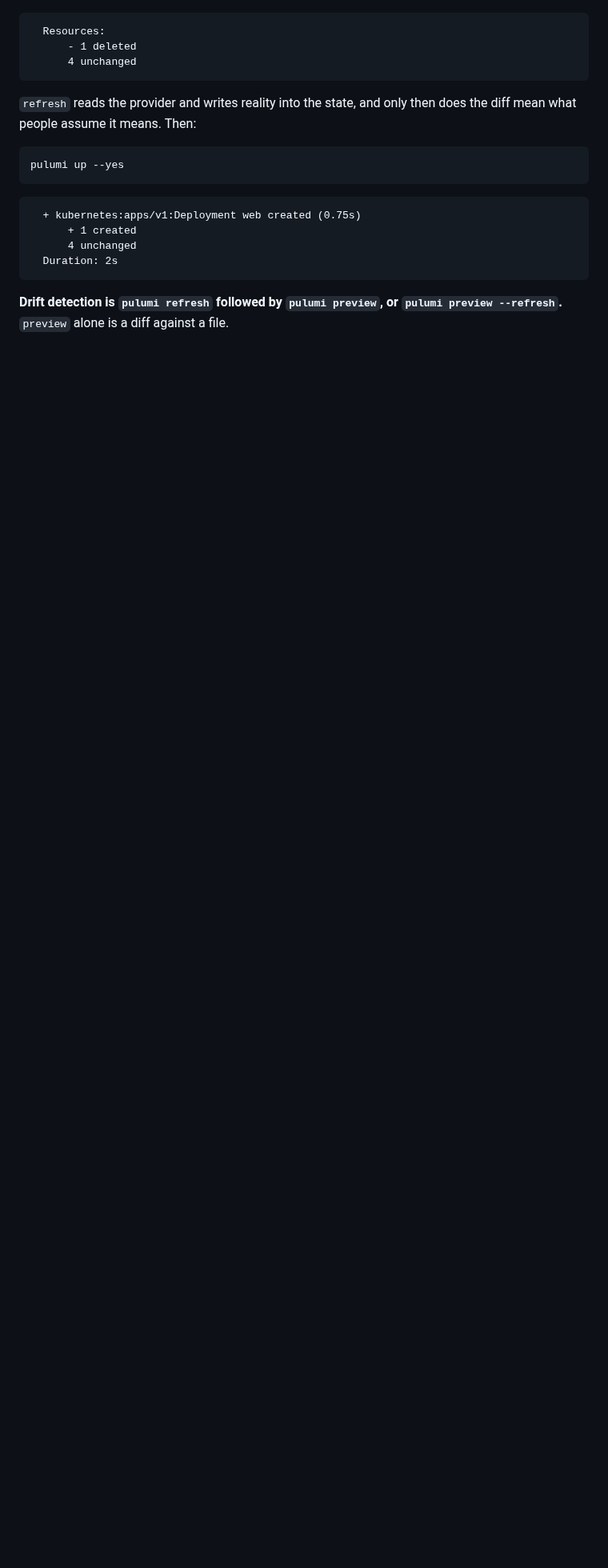
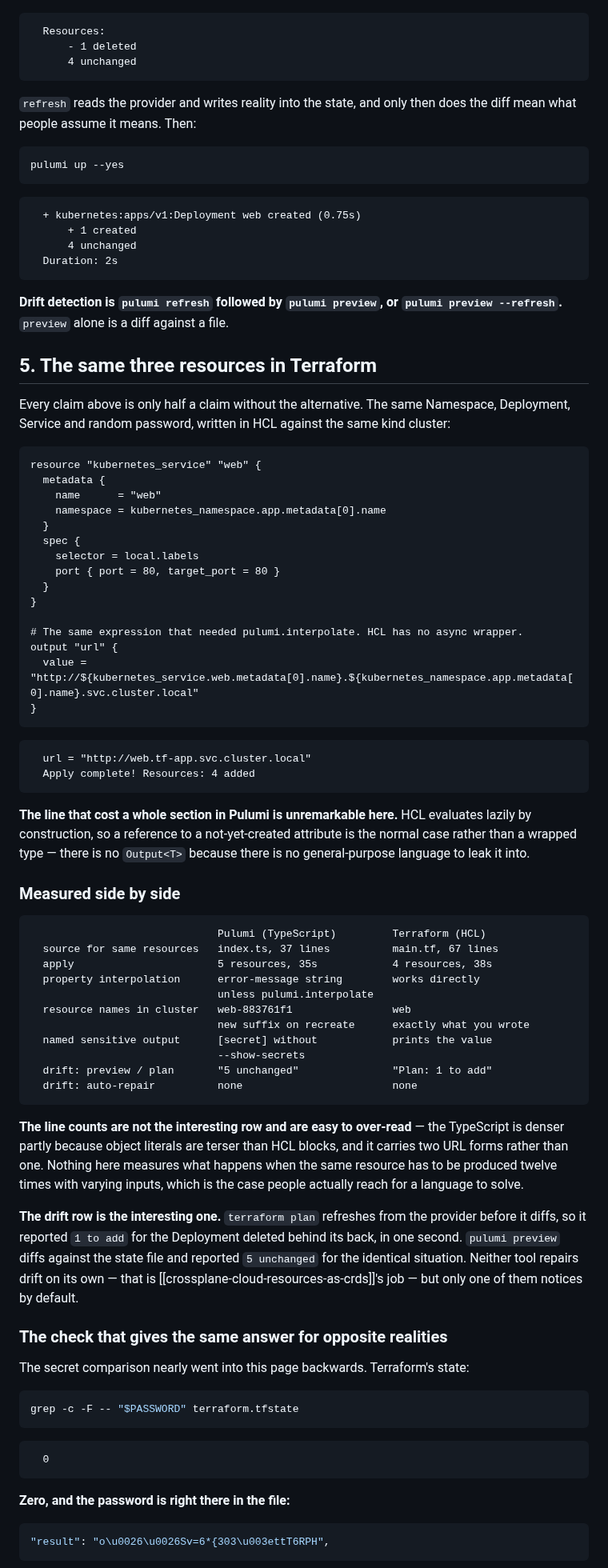
Before and after one commit to jeonck/handson, a Markdown page: 01-install/pulumi-kubernetes-outputs-and-drift.md, the part around one of its changes. Shown at 80% size. Drawn GitHub-style; blank space fills up the shorter version.

Commit message:
install: the Terraform half of the Pulumi page, and a grep that clears both state files
Closes the follow-up by writing the same Namespace, Deployment, Service and
random password in HCL against the same kind cluster, rather than asserting
the trade.

The interpolation that cost Pulumi a whole section is unremarkable in HCL:
the same expression yields http://web.tf-app.svc.cluster.local with no
wrapper, because there is no general-purpose language for an Output<T> to
leak into. Terraform also names the objects what you called them, where
Pulumi appends a suffix that changes on recreate.

Drift is the row that matters. terraform plan refreshes from the provider
before diffing, so it reported "Plan: 1 to add" in one second for the
Deployment deleted behind its back; pulumi preview reported "5 unchanged" for
the identical situation. Neither repairs drift — only one notices.

The secret comparison nearly shipped backwards. grep -c -F for the password
in terraform.tfstate returns 0, and the password is in the file: Go's JSON
encoder writes & < > as & < >, so a literal grep matches
nothing while the value sits there complete. A state file audited with grep
can report clean while holding every secret it has. Section 3's Pulumi
measurement was therefore re-run with escaping accounted for, on a password
containing both < and >: zero plaintext, zero escaped, five ciphertext
fields. The claim survives; the check that produced it did not, on its own.

Also recorded: terraform output <name> prints a sensitive value and only the
unnamed listing redacts it, where pulumi requires --show-secrets either way.

Line counts (67 HCL against 37 TypeScript) are included and explicitly
discounted — nothing here measures the repeated-resource case that a real
language is reached for.

Co-Authored-By: Claude Opus 5 <noreply@anthropic.com>

````diff
--- a/01-install/pulumi-kubernetes-outputs-and-drift.md
+++ b/01-install/pulumi-kubernetes-outputs-and-drift.md
@@ -219,3 +219,80 @@ pulumi up --yes
 **Drift detection is `pulumi refresh` followed by `pulumi preview`, or `pulumi preview --refresh`.**
 `preview` alone is a diff against a file.
 
+## 5. The same three resources in Terraform
+
+Every claim above is only half a claim without the alternative. The same Namespace, Deployment,
+Service and random password, written in HCL against the same kind cluster:
+
+```hcl title="main.tf"
+resource "kubernetes_service" "web" {
+  metadata {
+    name      = "web"
+    namespace = kubernetes_namespace.app.metadata[0].name
+  }
+  spec {
+    selector = local.labels
+    port { port = 80, target_port = 80 }
+  }
+}
+
+# The same expression that needed pulumi.interpolate. HCL has no async wrapper.
+output "url" {
+  value = "http://${kubernetes_service.web.metadata[0].name}.${kubernetes_namespace.app.metadata[0].name}.svc.cluster.local"
+}
+```
+
+```
+  url = "http://web.tf-app.svc.cluster.local"
+  Apply complete! Resources: 4 added
+```
+
+**The line that cost a whole section in Pulumi is unremarkable here.** HCL evaluates lazily by
+construction, so a reference to a not-yet-created attribute is the normal case rather than a wrapped
+type — there is no `Output<T>` because there is no general-purpose language to leak it into.
+
+### Measured side by side
+
+```
+                              Pulumi (TypeScript)         Terraform (HCL)
+  source for same resources   index.ts, 37 lines          main.tf, 67 lines
+  apply                       5 resources, 35s            4 resources, 38s
+  property interpolation      error-message string        works directly
+                              unless pulumi.interpolate
+  resource names in cluster   web-883761f1                web
+                              new suffix on recreate      exactly what you wrote
+  named sensitive output      [secret] without            prints the value
+                              --show-secrets
+  drift: preview / plan       "5 unchanged"               "Plan: 1 to add"
+  drift: auto-repair          none                        none
+```
+
+**The line counts are not the interesting row and are easy to over-read** — the TypeScript is denser
+partly because object literals are terser than HCL blocks, and it carries two URL forms rather than
+one. Nothing here measures what happens when the same resource has to be produced twelve times with
+varying inputs, which is the case people actually reach for a language to solve.
+
+**The drift row is the interesting one.** `terraform plan` refreshes from the provider before it
+diffs, so it reported `1 to add` for the Deployment deleted behind its back, in one second.
+`pulumi preview` diffs against the state file and reported `5 unchanged` for the identical situation.
+Neither tool repairs drift on its own — that is [[crossplane-cloud-resources-as-crds]]'s job — but
+only one of them notices by default.
+
+### The check that gives the same answer for opposite realities
+
+The secret comparison nearly went into this page backwards. Terraform's state:
+
+```bash
+grep -c -F -- "$PASSWORD" terraform.tfstate
+```
+
+```
+  0
+```
+
+**Zero, and the password is right there in the file:**
+
+```json
+"result": "o\u0026\u0026Sv=6*{303\u003ettT6RPH",
+```
+
````
Also changed, not shown: other parts of 01-install/pulumi-kubernetes-outputs-and-drift.md (+39 -3 lines).
